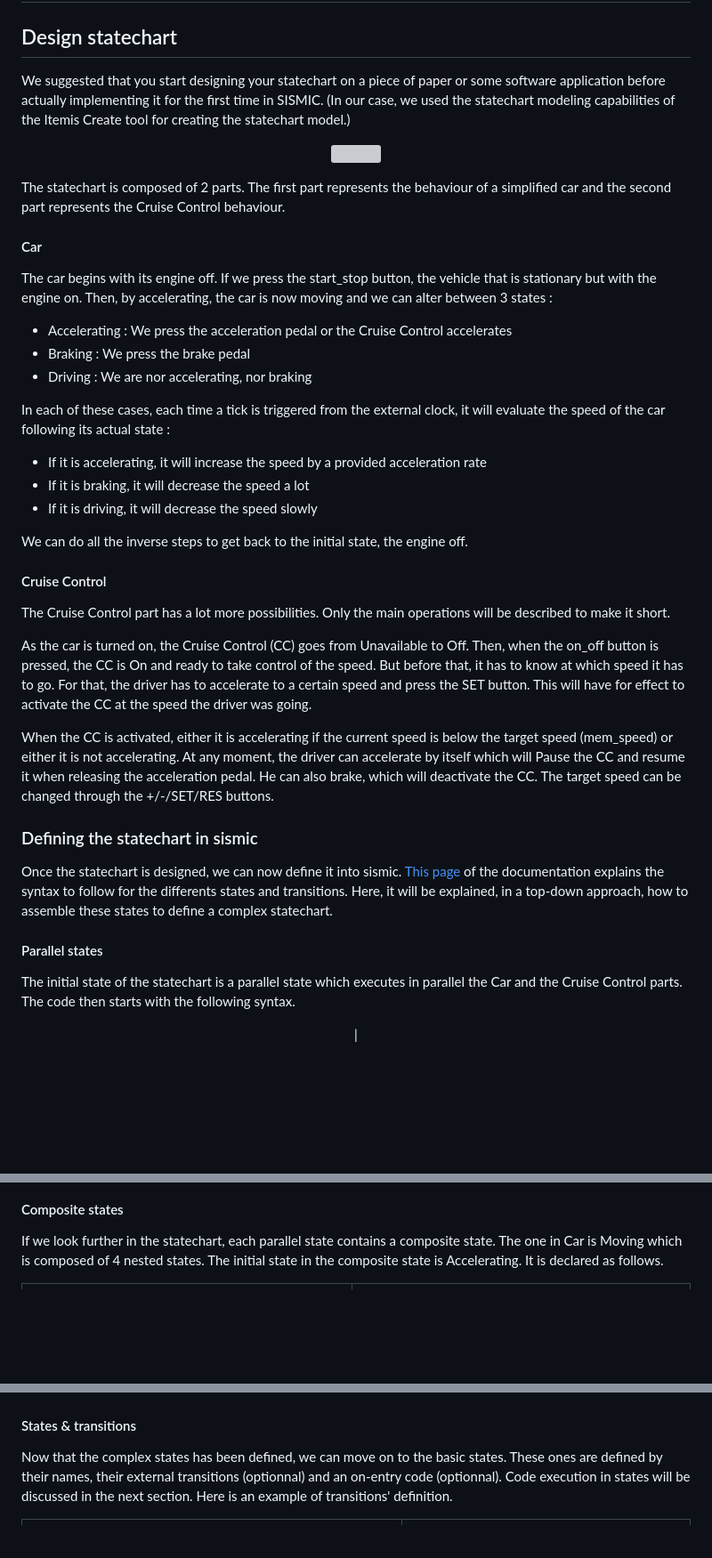
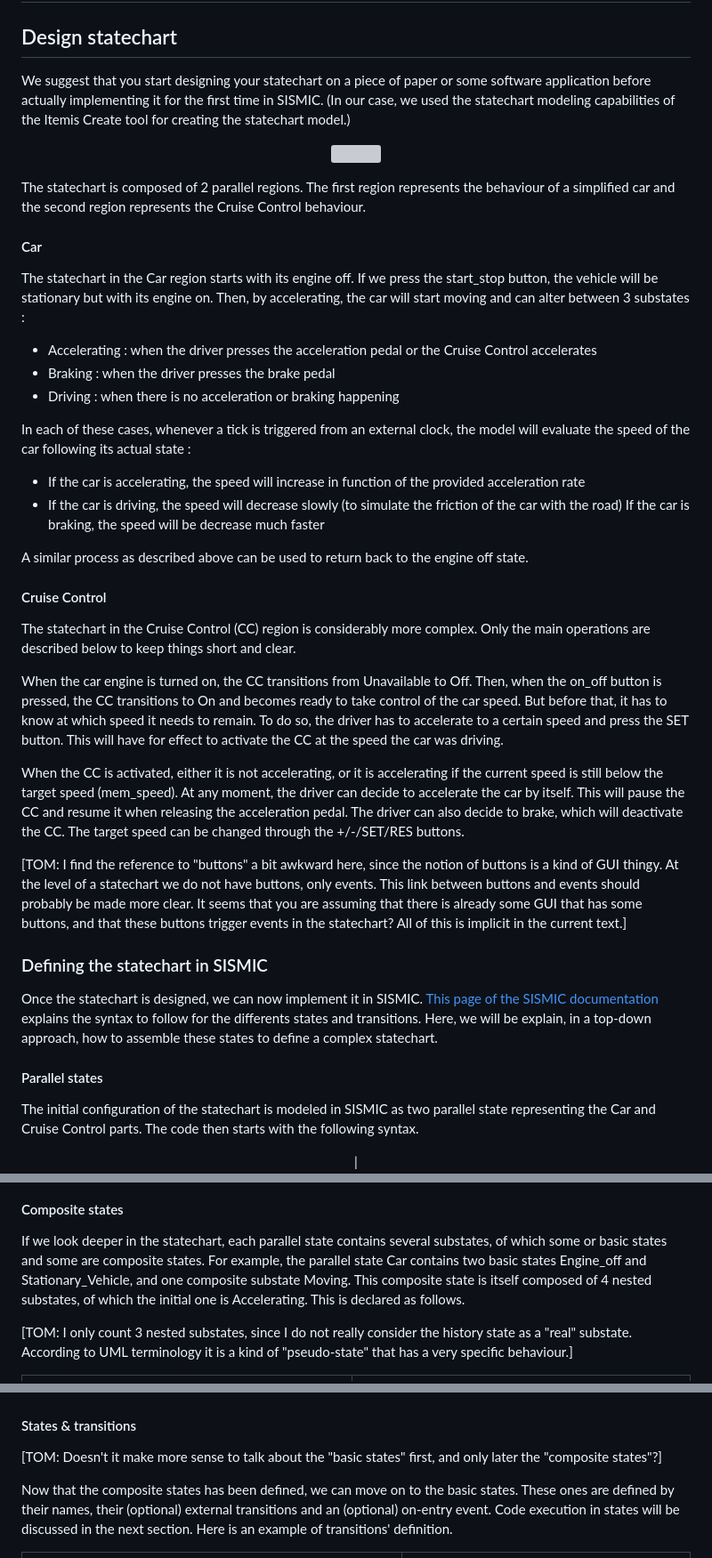
Before and after one commit to University-of-Mons/sismic-tutorial, a Markdown page: sismic-tutorial.md, 3 parts joined by grey strips. Shown at 89% size. Drawn GitHub-style; blank space fills up the shorter version; grey boxes are pictures that could not be loaded.

```diff
--- a/sismic-tutorial.md
+++ b/sismic-tutorial.md
@@ -27,44 +27,46 @@ The methodology also suggests to work in an iterative way. We will do so by firs
 
 ## Design statechart
 
-We suggested that you start designing your statechart on a piece of paper or some software application before actually implementing it for the first time in SISMIC. (In our case, we used the statechart modeling capabilities of the Itemis Create tool for creating the statechart model.)
+We suggest that you start designing your statechart on a piece of paper or some software application before actually implementing it for the first time in SISMIC. (In our case, we used the statechart modeling capabilities of the Itemis Create tool for creating the statechart model.)
 
 <p align="center">
    <img src="Cruise_Control/Define_statechart/Statechart.png">
 </p>
 
-The statechart is composed of 2 parts. The first part represents the behaviour of a simplified car and the second part represents the Cruise Control behaviour.
+The statechart is composed of 2 parallel regions. The first region represents the behaviour of a simplified car and the second region represents the Cruise Control behaviour.
 
 #### Car
 
-The car begins with its engine off. If we press the start_stop button, the vehicle that is stationary but with the engine on. Then, by accelerating, the car is now moving and we can alter between 3 states :
-- Accelerating : We press the acceleration pedal or the Cruise Control accelerates
-- Braking : We press the brake pedal
-- Driving : We are nor accelerating, nor braking
+The statechart in the Car region starts with its engine off. If we press the start_stop button, the vehicle will be stationary but with its engine on. Then, by accelerating, the car will start moving and can alter between 3 substates :
+- Accelerating : when the driver presses the acceleration pedal or the Cruise Control accelerates
+- Braking : when the driver presses the brake pedal
+- Driving : when there is no acceleration or braking happening
 
-In each of these cases, each time a tick is triggered from the external clock, it will evaluate the speed of the car following its actual state :
+In each of these cases, whenever a tick is triggered from an external clock, the model will evaluate the speed of the car following its actual state :
 
-- If it is accelerating, it will increase the speed by a provided acceleration rate
-- If it is braking, it will decrease the speed a lot
-- If it is driving, it will decrease the speed slowly
+- If the car is accelerating, the speed will increase in function of the provided acceleration rate
+- If the car is driving, the speed will decrease slowly (to simulate the friction of the car with the road)
+   If the car is braking, the speed will be decrease much faster
 
-We can do all the inverse steps to get back to the initial state, the engine off.
+A similar process as described above can be used to return back to the engine off state.
 
 #### Cruise Control
 
-The Cruise Control part has a lot more possibilities. Only the main operations will be described to make it short.
+The statechart in the Cruise Control (CC) region is considerably more complex. Only the main operations are described below to keep things short and clear.
 
-As the car is turned on, the Cruise Control (CC) goes from Unavailable to Off. Then, when the on_off button is pressed, the CC is On and ready to take control of the speed. But before that, it has to know at which speed it has to go. For that, the driver has to accelerate to a certain speed and press the SET button. This will have for effect to activate the CC at the speed the driver was going.
+When the car engine is turned on, the CC transitions from Unavailable to Off. Then, when the on_off button is pressed, the CC transitions to On and becomes ready to take control of the car speed. But before that, it has to know at which speed it needs to remain. To do so, the driver has to accelerate to a certain speed and press the SET button. This will have for effect to activate the CC at the speed the car was driving.
 
-When the CC is activated, either it is accelerating if the current speed is below the target speed (mem_speed) or either it is not accelerating. At any moment, the driver can accelerate by itself which will Pause the CC and resume it when releasing the acceleration pedal. He can also brake, which will deactivate the CC. The target speed can be changed through the +/-/SET/RES buttons.
+When the CC is activated, either it is not accelerating, or it is accelerating if the current speed is still below the target speed (mem_speed). At any moment, the driver can decide to accelerate the car by itself. This will pause the CC and resume it when releasing the acceleration pedal. The driver can also decide to brake, which will deactivate the CC. The target speed can be changed through the +/-/SET/RES buttons.
 
-### Defining the statechart in sismic
+[TOM: I find the reference to "buttons" a bit awkward here, since the notion of buttons is a kind of GUI thingy. At the level of a statechart we do not have buttons, only events. This link between buttons and events should probably be made more clear. It seems that you are assuming that there is already some GUI that has some buttons, and that these buttons trigger events in the statechart? All of this is implicit in the current text.]
 
-Once the statechart is designed, we can now define it into sismic. [This page](https://sismic.readthedocs.io/en/latest/format.html) of the documentation explains the syntax to follow for the differents states and transitions. Here, it will be explained, in a top-down approach, how to assemble these states to define a complex statechart.
+### Defining the statechart in SISMIC
+
+Once the statechart is designed, we can now implement it in SISMIC. [This page of the SISMIC documentation](https://sismic.readthedocs.io/en/latest/format.html) explains the syntax to follow for the differents states and transitions. Here, we will be explain, in a top-down approach, how to assemble these states to define a complex statechart.
 
 #### Parallel states
 
-The initial state of the statechart is a parallel state which executes in parallel the Car and the Cruise Control parts. The code then starts with the following syntax.
+The initial configuration of the statechart is modeled in SISMIC as two parallel state representing the Car and Cruise Control parts. The code then starts with the following syntax.
 
 <p align="center">
 | <img src="figures/parallel-states-statechart.png">
@@ -75,14 +77,18 @@ The initial state of the statechart is a parallel state which executes in parall
 
 #### Composite states
 
-If we look further in the statechart, each parallel state contains a composite state. The one in Car is Moving which is composed of 4 nested states. The initial state in the composite state is Accelerating. It is declared as follows.
+If we look deeper in the statechart, each parallel state contains several substates, of which some or basic states and some are composite states. For example, the parallel state Car contains two basic states Engine_off and Stationary_Vehicle, and one composite substate Moving. This composite state is itself composed of 4 nested substates, of which the initial one is Accelerating. This is declared as follows.
+
+[TOM: I only count 3 nested substates, since I do not really consider the history state as a "real" substate. According to UML terminology it is a kind of "pseudo-state" that has a very specific behaviour.]
 
 | <img src="figures/car-composite-states.png"> | <img src="figures/car-composite-states-yaml.png"> |
 |----------------------------------------------|----------------------------------------------------|
 
 #### States & transitions
 
-Now that the complex states has been defined, we can move on to the basic states. These ones are defined by their names, their external transitions (optionnal) and an on-entry code (optionnal). Code execution in states will be discussed in the next section. Here is an example of transitions' definition.
+[TOM: Doesn't it make more sense to talk about the "basic states" first, and only later the "composite states"?]
+
+Now that the composite states has been defined, we can move on to the basic states. These ones are defined by their names, their (optional) external transitions and an (optional) on-entry event. Code execution in states will be discussed in the next section. Here is an example of transitions' definition.
 
 | <img src="figures/transition.png"> | <img src="figures/transitions-yaml.png"> |
 |------------------------------------|-------------------------------------------|
```
